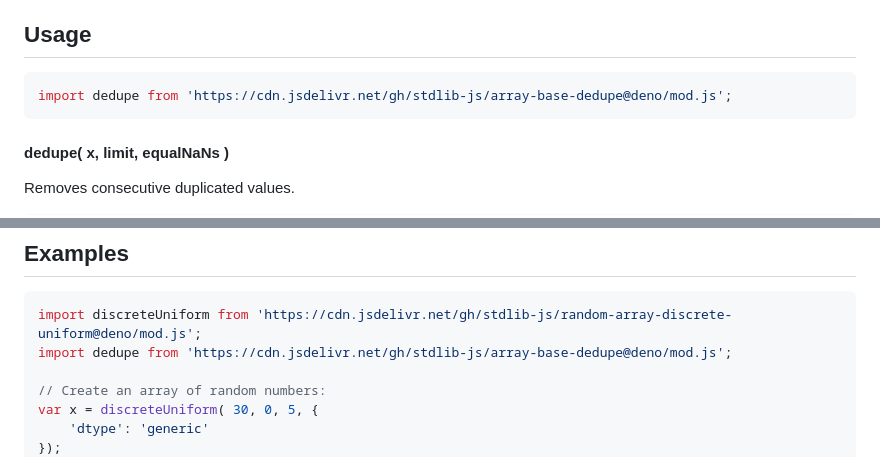
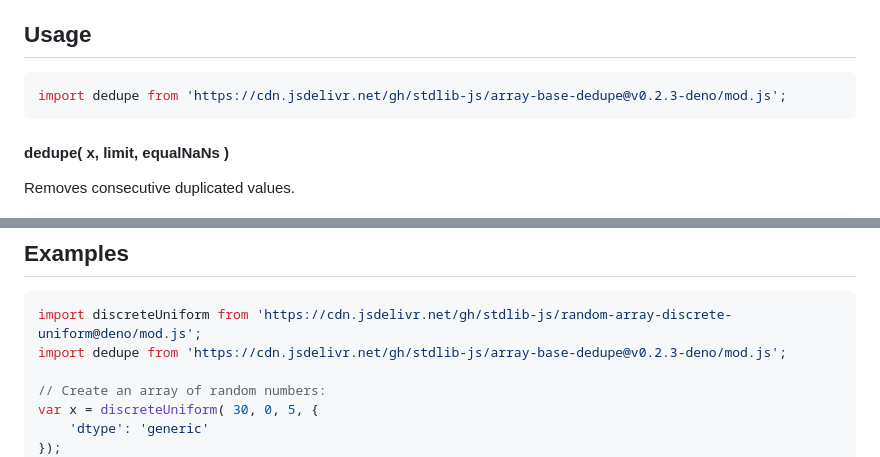
Before and after one commit to stdlib-js/array-base-dedupe, a Markdown page: README.md, 2 parts joined by grey strips. Rendered like a GitHub page.

Commit message:
Update README.md for Deno bundle v0.2.3

````diff
--- a/README.md
+++ b/README.md
@@ -52,7 +52,7 @@ limitations under the License.
 ## Usage
 
 ```javascript
-import dedupe from 'https://cdn.jsdelivr.net/gh/stdlib-js/array-base-dedupe@deno/mod.js';
+import dedupe from 'https://cdn.jsdelivr.net/gh/stdlib-js/array-base-dedupe@v0.2.3-deno/mod.js';
 ```
 
 #### dedupe( x, limit, equalNaNs )
@@ -116,7 +116,7 @@ var y = dedupe( x, 2, false );
 
 ```javascript
 import discreteUniform from 'https://cdn.jsdelivr.net/gh/stdlib-js/random-array-discrete-uniform@deno/mod.js';
-import dedupe from 'https://cdn.jsdelivr.net/gh/stdlib-js/array-base-dedupe@deno/mod.js';
+import dedupe from 'https://cdn.jsdelivr.net/gh/stdlib-js/array-base-dedupe@v0.2.3-deno/mod.js';
 
 // Create an array of random numbers:
 var x = discreteUniform( 30, 0, 5, {
````
